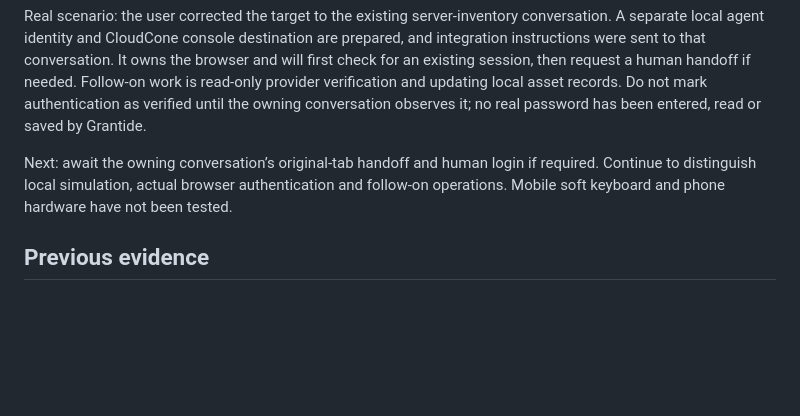
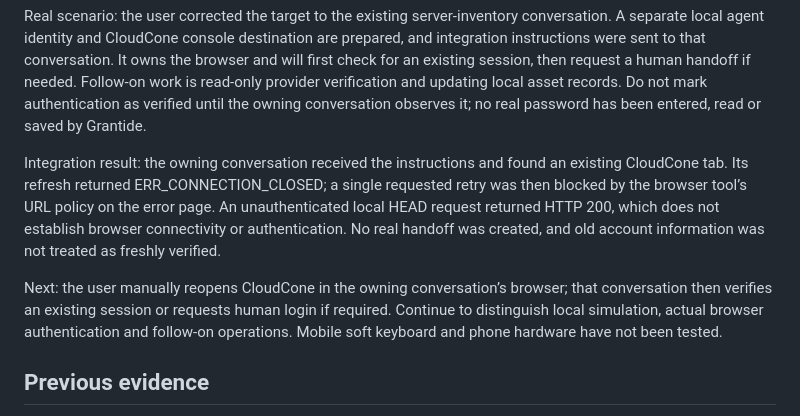
Before and after one commit to Sehlani042/grantide, a Markdown page: NOW.md, the part around the change. GitHub-like rendering; blank space fills up the shorter version.

Commit message:
docs: record browser connectivity blocker in live integration

```diff
--- a/NOW.md
+++ b/NOW.md
@@ -6,7 +6,9 @@ Verified this increment: race tests, vet, JS syntax and build; operator/agent se
 
 Real scenario: the user corrected the target to the existing server-inventory conversation. A separate local agent identity and CloudCone console destination are prepared, and integration instructions were sent to that conversation. It owns the browser and will first check for an existing session, then request a human handoff if needed. Follow-on work is read-only provider verification and updating local asset records. Do not mark authentication as verified until the owning conversation observes it; no real password has been entered, read or saved by Grantide.
 
-Next: await the owning conversation’s original-tab handoff and human login if required. Continue to distinguish local simulation, actual browser authentication and follow-on operations. Mobile soft keyboard and phone hardware have not been tested.
+Integration result: the owning conversation received the instructions and found an existing CloudCone tab. Its refresh returned ERR_CONNECTION_CLOSED; a single requested retry was then blocked by the browser tool’s URL policy on the error page. An unauthenticated local HEAD request returned HTTP 200, which does not establish browser connectivity or authentication. No real handoff was created, and old account information was not treated as freshly verified.
+
+Next: the user manually reopens CloudCone in the owning conversation’s browser; that conversation then verifies an existing session or requests human login if required. Continue to distinguish local simulation, actual browser authentication and follow-on operations. Mobile soft keyboard and phone hardware have not been tested.
 
 ## Previous evidence
 
```
